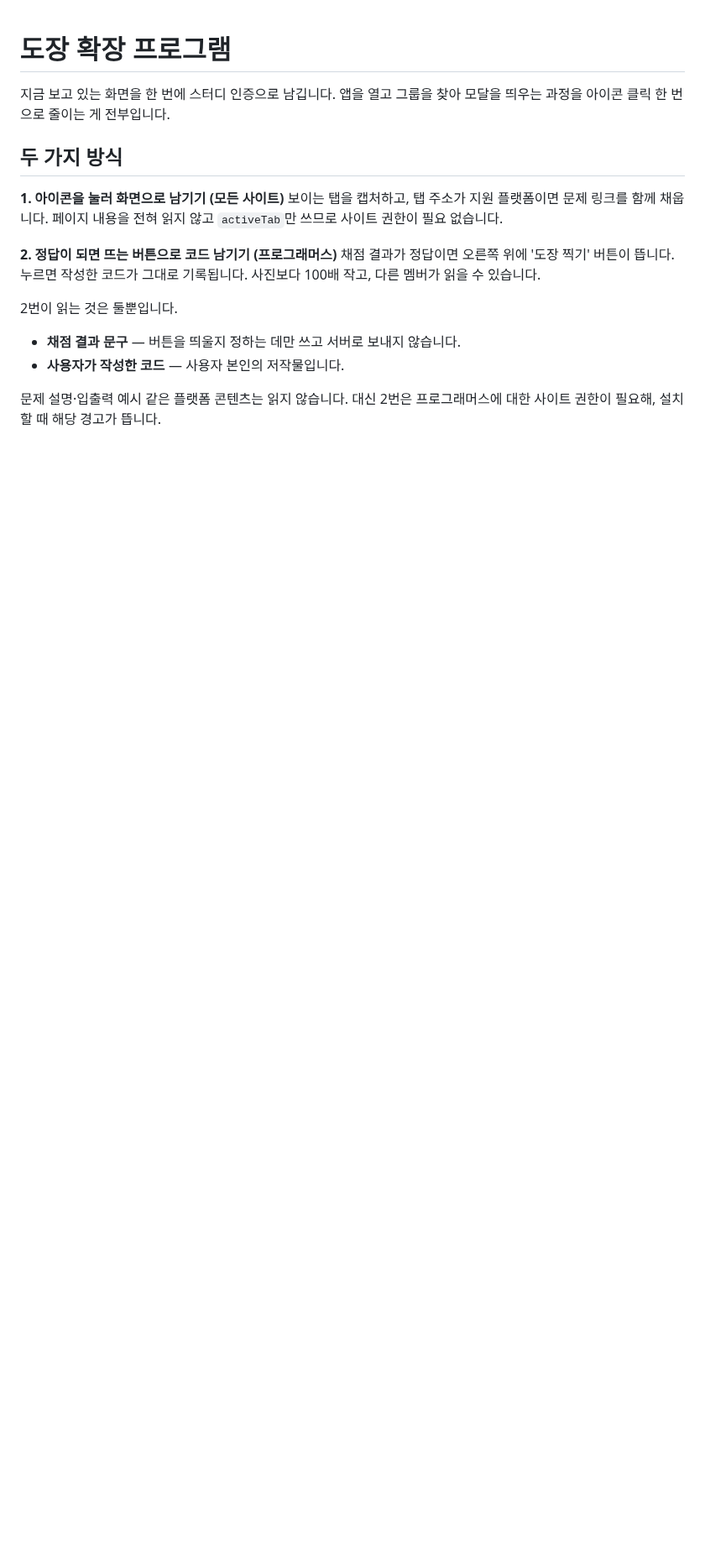
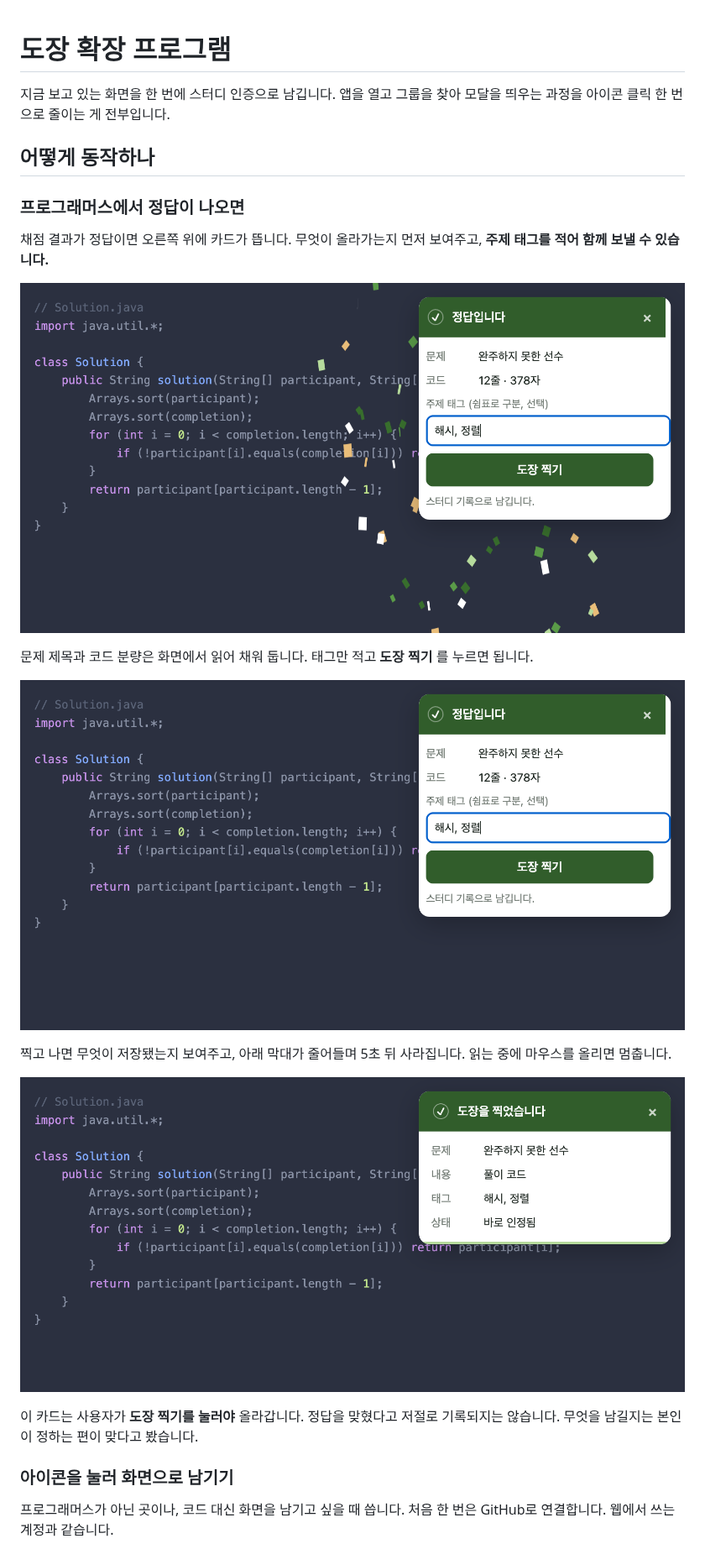
Before and after one commit to HongYeseul/coding-test-verification, a Markdown page: extension/README.md, the part around one of its changes. Shown at 84% size. Drawn GitHub-style; pictures changed too: extension/screenshots/card-confetti.png (added), extension/screenshots/card-input.png (added), extension/screenshots/card-result.png (added); blank space fills up the shorter version.

```diff
--- a/extension/README.md
+++ b/extension/README.md
@@ -3,20 +3,30 @@
 지금 보고 있는 화면을 한 번에 스터디 인증으로 남깁니다. 앱을 열고 그룹을 찾아 모달을
 띄우는 과정을 아이콘 클릭 한 번으로 줄이는 게 전부입니다.
 
-## 두 가지 방식
+## 어떻게 동작하나
 
-**1. 아이콘을 눌러 화면으로 남기기 (모든 사이트)**
-보이는 탭을 캡처하고, 탭 주소가 지원 플랫폼이면 문제 링크를 함께 채웁니다. 페이지
-내용을 전혀 읽지 않고 `activeTab`만 쓰므로 사이트 권한이 필요 없습니다.
+### 프로그래머스에서 정답이 나오면
 
-**2. 정답이 되면 뜨는 버튼으로 코드 남기기 (프로그래머스)**
-채점 결과가 정답이면 오른쪽 위에 '도장 찍기' 버튼이 뜹니다. 누르면 작성한 코드가
-그대로 기록됩니다. 사진보다 100배 작고, 다른 멤버가 읽을 수 있습니다.
+채점 결과가 정답이면 오른쪽 위에 카드가 뜹니다. 무엇이 올라가는지 먼저 보여주고,
+**주제 태그를 적어 함께 보낼 수 있습니다.**
 
-2번이 읽는 것은 둘뿐입니다.
+![정답 순간에 뜨는 카드](screenshots/card-confetti.png)
 
-- **채점 결과 문구** — 버튼을 띄울지 정하는 데만 쓰고 서버로 보내지 않습니다.
-- **사용자가 작성한 코드** — 사용자 본인의 저작물입니다.
+문제 제목과 코드 분량은 화면에서 읽어 채워 둡니다. 태그만 적고 **도장 찍기** 를 누르면
+됩니다.
 
-문제 설명·입출력 예시 같은 플랫폼 콘텐츠는 읽지 않습니다. 대신 2번은 프로그래머스에
-대한 사이트 권한이 필요해, 설치할 때 해당 경고가 뜹니다.
+![카드에 태그를 적은 모습](screenshots/card-input.png)
+
+찍고 나면 무엇이 저장됐는지 보여주고, 아래 막대가 줄어들며 5초 뒤 사라집니다.
+읽는 중에 마우스를 올리면 멈춥니다.
+
+![저장 결과 카드](screenshots/card-result.png)
+
+이 카드는 사용자가 **도장 찍기를 눌러야** 올라갑니다. 정답을 맞혔다고 저절로 기록되지는
+않습니다. 무엇을 남길지는 본인이 정하는 편이 맞다고 봤습니다.
+
+### 아이콘을 눌러 화면으로 남기기
+
+프로그래머스가 아닌 곳이나, 코드 대신 화면을 남기고 싶을 때 씁니다. 처음 한 번은
+GitHub로 연결합니다. 웹에서 쓰는 계정과 같습니다.
+
```
Also changed, not shown: other parts of extension/README.md (+21 -7 lines), README.md (+3 -1 lines), extension/screenshots/popup-form.png (added), extension/screenshots/popup-signin.png (added).
